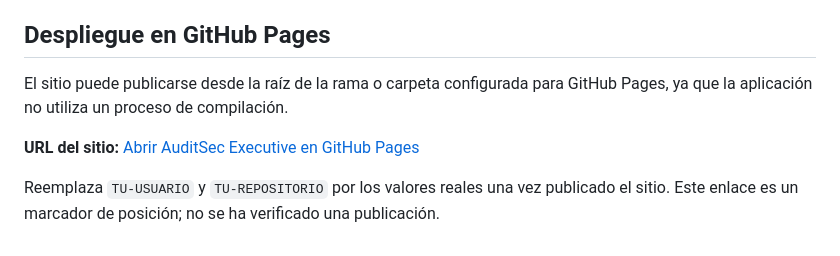
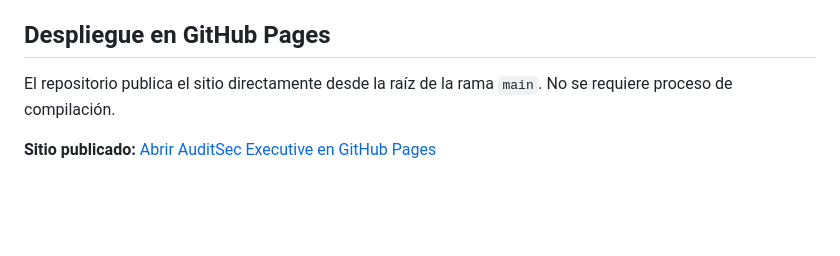
Before and after one commit to AleHV-max/Secur-Risk, a Markdown page: README.md, the part around the change. GitHub-like rendering; blank space fills up the shorter version.

Commit message:
Document GitHub Pages deployment
Co-authored-by: Copilot App <223556219+Copilot@users.noreply.github.com>

```diff
--- a/README.md
+++ b/README.md
@@ -31,8 +31,6 @@ La puntuación 5×5 es una representación visual normalizada del riesgo de 0 a
 
 ## Despliegue en GitHub Pages
 
-El sitio puede publicarse desde la raíz de la rama o carpeta configurada para GitHub Pages, ya que la aplicación no utiliza un proceso de compilación.
+El repositorio publica el sitio directamente desde la raíz de la rama `main`. No se requiere proceso de compilación.
 
-**URL del sitio:** [Abrir AuditSec Executive en GitHub Pages](https://TU-USUARIO.github.io/TU-REPOSITORIO/)
-
-Reemplaza `TU-USUARIO` y `TU-REPOSITORIO` por los valores reales una vez publicado el sitio. Este enlace es un marcador de posición; no se ha verificado una publicación.
+**Sitio publicado:** [Abrir AuditSec Executive en GitHub Pages](https://alehv-max.github.io/Secur-Risk/)
```
